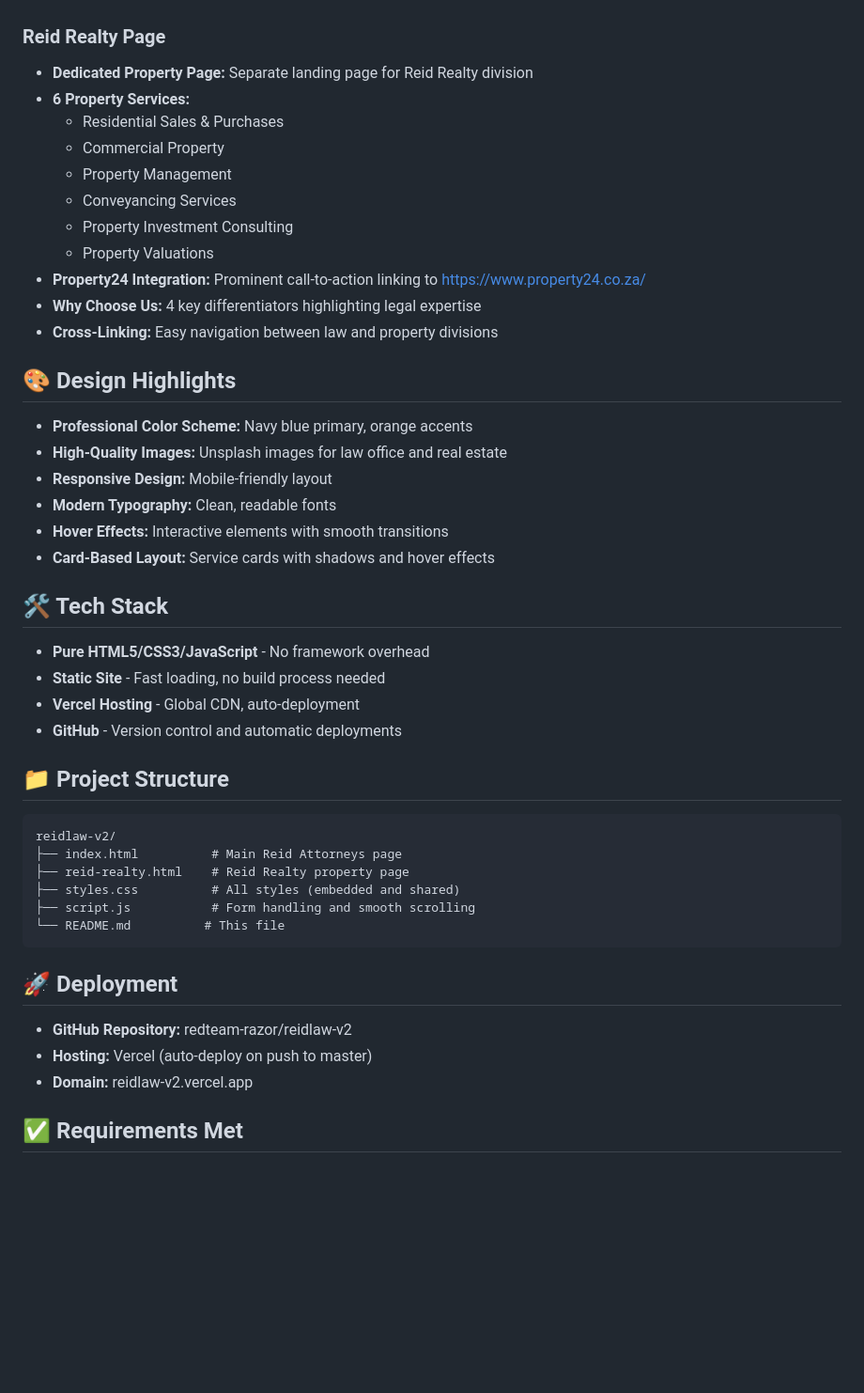
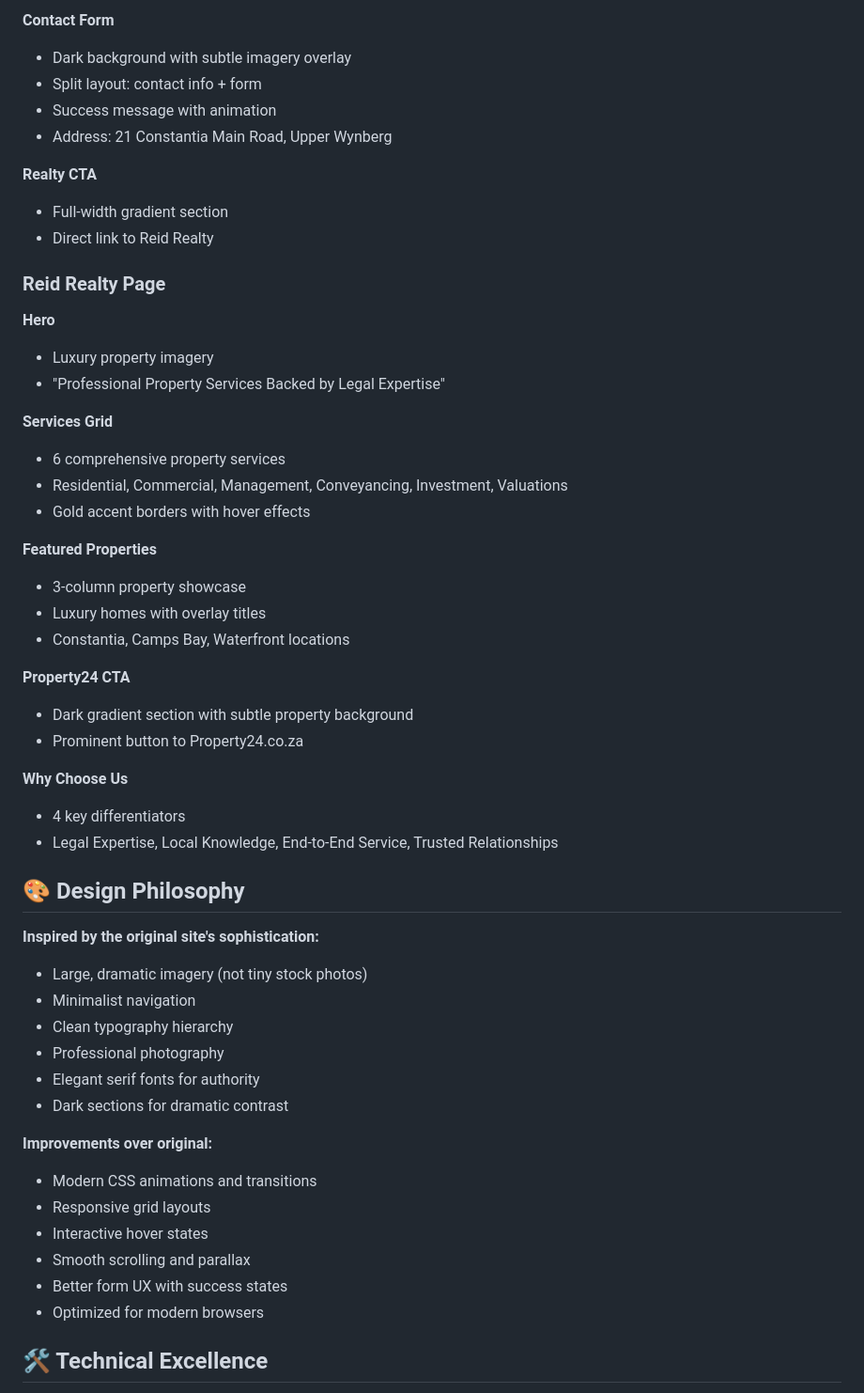
Before and after one commit to redteam-razor/reidlaw-v2, a Markdown page: README.md, the part around one of its changes. Shown at 94% size. Rendered like a GitHub page; blank space fills up the shorter version.

Commit message:
Update README with premium design details

````diff
--- a/README.md
+++ b/README.md
@@ -30,49 +64,54 @@ A modern, professional website for Reid Attorneys and their property division, R
+**Contact Form**
+- Dark background with subtle imagery overlay
+- Split layout: contact info + form
+- Success message with animation
+- Address: 21 Constantia Main Road, Upper Wynberg
+
+**Realty CTA**
+- Full-width gradient section
+- Direct link to Reid Realty
 
 ### Reid Realty Page
-- **Dedicated Property Page:** Separate landing page for Reid Realty division
-- **6 Property Services:**
-  - Residential Sales & Purchases
-  - Commercial Property
-  - Property Management
-  - Conveyancing Services
-  - Property Investment Consulting
-  - Property Valuations
-- **Property24 Integration:** Prominent call-to-action linking to https://www.property24.co.za/
-- **Why Choose Us:** 4 key differentiators highlighting legal expertise
-- **Cross-Linking:** Easy navigation between law and property divisions
 
-## 🎨 Design Highlights
+**Hero**
+- Luxury property imagery
+- "Professional Property Services Backed by Legal Expertise"
 
-- **Professional Color Scheme:** Navy blue primary, orange accents
-- **High-Quality Images:** Unsplash images for law office and real estate
-- **Responsive Design:** Mobile-friendly layout
-- **Modern Typography:** Clean, readable fonts
-- **Hover Effects:** Interactive elements with smooth transitions
-- **Card-Based Layout:** Service cards with shadows and hover effects
+**Services Grid**
+- 6 comprehensive property services
+- Residential, Commercial, Management, Conveyancing, Investment, Valuations
+- Gold accent borders with hover effects
 
-## 🛠️ Tech Stack
+**Featured Properties**
+- 3-column property showcase
+- Luxury homes with overlay titles
+- Constantia, Camps Bay, Waterfront locations
 
-- **Pure HTML5/CSS3/JavaScript** - No framework overhead
-- **Static Site** - Fast loading, no build process needed
-- **Vercel Hosting** - Global CDN, auto-deployment
-- **GitHub** - Version control and automatic deployments
+**Property24 CTA**
+- Dark gradient section with subtle property background
+- Prominent button to Property24.co.za
 
-## 📁 Project Structure
+**Why Choose Us**
+- 4 key differentiators
+- Legal Expertise, Local Knowledge, End-to-End Service, Trusted Relationships
 
-```
-reidlaw-v2/
-├── index.html          # Main Reid Attorneys page
-├── reid-realty.html    # Reid Realty property page
-├── styles.css          # All styles (embedded and shared)
-├── script.js           # Form handling and smooth scrolling
-└── README.md          # This file
-```
+## 🎨 Design Philosophy
 
-## 🚀 Deployment
+**Inspired by the original site's sophistication:**
+- Large, dramatic imagery (not tiny stock photos)
+- Minimalist navigation
+- Clean typography hierarchy
+- Professional photography
+- Elegant serif fonts for authority
+- Dark sections for dramatic contrast
 
-- **GitHub Repository:** redteam-razor/reidlaw-v2
-- **Hosting:** Vercel (auto-deploy on push to master)
-- **Domain:** reidlaw-v2.vercel.app
+**Improvements over original:**
+- Modern CSS animations and transitions
+- Responsive grid layouts
+- Interactive hover states
+- Smooth scrolling and parallax
+- Better form UX with success states
+- Optimized for modern browsers
 
-## ✅ Requirements Met
+## 🛠️ Technical Excellence
 
````
Also changed, not shown: other parts of README.md (+125 -41 lines).
